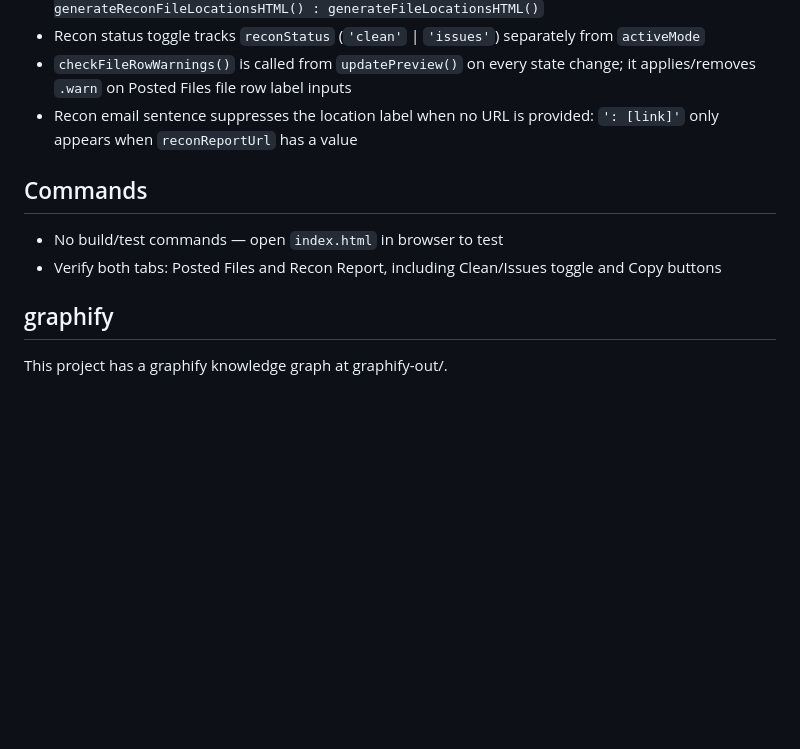
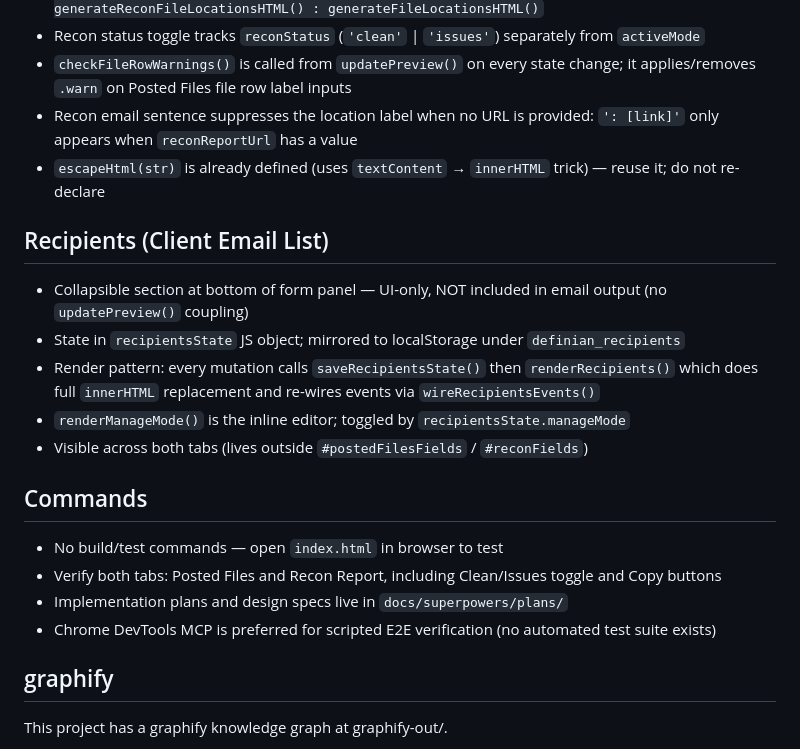
Before and after one commit to BradHagstrom-Premier/Posted_Files_Email_Template, a Markdown page: CLAUDE.md, the part around the change. Drawn GitHub-style; blank space fills up the shorter version.

Commit message:
docs: add Recipients section + dev workflow notes to CLAUDE.md

```diff
--- a/CLAUDE.md
+++ b/CLAUDE.md
@@ -40,10 +40,20 @@
 - Recon status toggle tracks `reconStatus` (`'clean'` | `'issues'`) separately from `activeMode`
 - `checkFileRowWarnings()` is called from `updatePreview()` on every state change; it applies/removes `.warn` on Posted Files file row label inputs
 - Recon email sentence suppresses the location label when no URL is provided: `': [link]'` only appears when `reconReportUrl` has a value
+- `escapeHtml(str)` is already defined (uses `textContent` → `innerHTML` trick) — reuse it; do not re-declare
+
+## Recipients (Client Email List)
+- Collapsible section at bottom of form panel — UI-only, NOT included in email output (no `updatePreview()` coupling)
+- State in `recipientsState` JS object; mirrored to localStorage under `definian_recipients`
+- Render pattern: every mutation calls `saveRecipientsState()` then `renderRecipients()` which does full `innerHTML` replacement and re-wires events via `wireRecipientsEvents()`
+- `renderManageMode()` is the inline editor; toggled by `recipientsState.manageMode`
+- Visible across both tabs (lives outside `#postedFilesFields` / `#reconFields`)
 
 ## Commands
 - No build/test commands — open `index.html` in browser to test
 - Verify both tabs: Posted Files and Recon Report, including Clean/Issues toggle and Copy buttons
+- Implementation plans and design specs live in `docs/superpowers/plans/`
+- Chrome DevTools MCP is preferred for scripted E2E verification (no automated test suite exists)
 
 ## graphify
 
```
